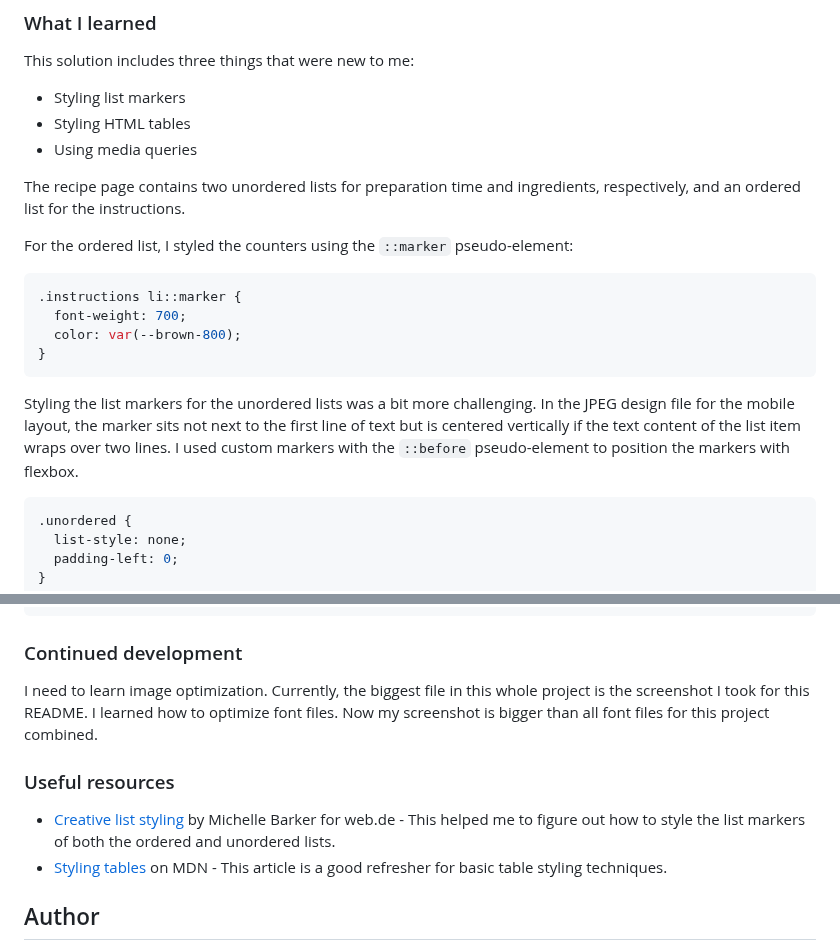
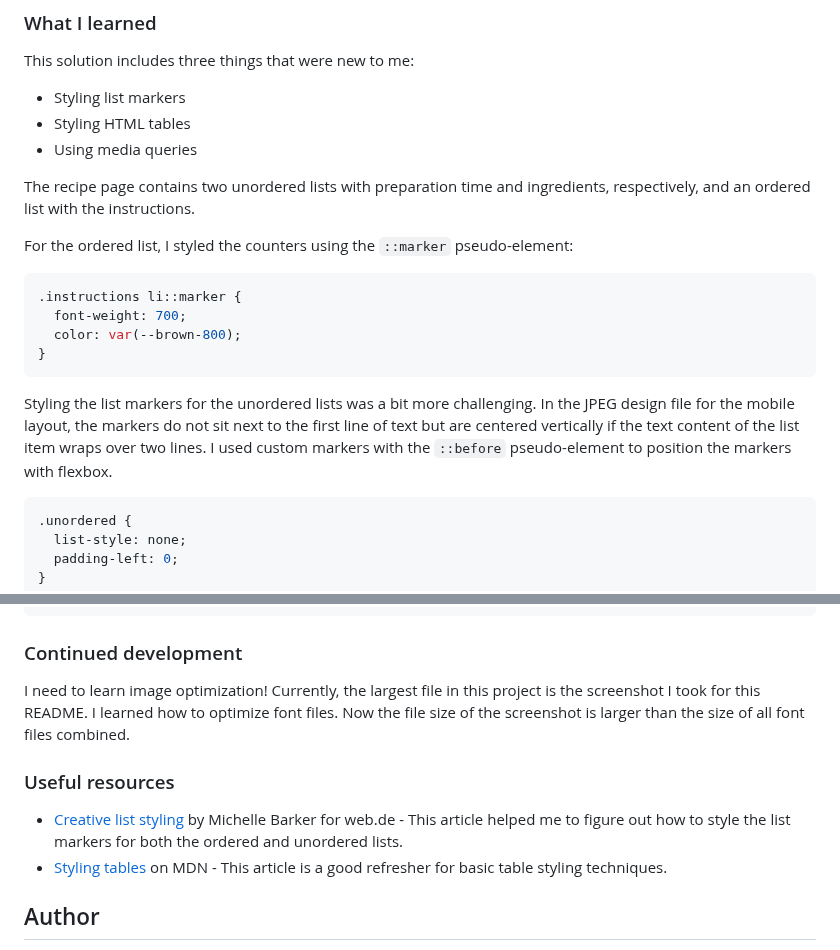
Before and after one commit to SabineEmden/fm-recipe-page, a Markdown page: README.md, 2 parts joined by grey strips. GitHub-like rendering.

````diff
--- a/README.md
+++ b/README.md
@@ -54,7 +54,7 @@ This solution includes three things that were new to me:
 - Styling HTML tables
 - Using media queries
 
-The recipe page contains two unordered lists for preparation time and ingredients, respectively, and an ordered list for the instructions.
+The recipe page contains two unordered lists with preparation time and ingredients, respectively, and an ordered list with the instructions.
 
 For the ordered list, I styled the counters using the `::marker` pseudo-element:
 
@@ -65,7 +65,7 @@ For the ordered list, I styled the counters using the `::marker` pseudo-element:
 }
 ```
 
-Styling the list markers for the unordered lists was a bit more challenging. In the JPEG design file for the mobile layout, the marker sits not next to the first line of text but is centered vertically if the text content of the list item wraps over two lines. I used custom markers with the `::before` pseudo-element to position the markers with flexbox.
+Styling the list markers for the unordered lists was a bit more challenging. In the JPEG design file for the mobile layout, the markers do not sit next to the first line of text but are centered vertically if the text content of the list item wraps over two lines. I used custom markers with the `::before` pseudo-element to position the markers with flexbox.
 
 ```css
 .unordered {
@@ -88,11 +88,11 @@ Styling the list markers for the unordered lists was a bit more challenging. In
 
 ### Continued development
 
-I need to learn image optimization. Currently, the biggest file in this whole project is the screenshot I took for this README. I learned how to optimize font files. Now my screenshot is bigger than all font files for this project combined.
+I need to learn image optimization! Currently, the largest file in this project is the screenshot I took for this README. I learned how to optimize font files. Now the file size of the screenshot is larger than the size of all font files combined.
 
 ### Useful resources
 
-- [Creative list styling](https://web.dev/articles/creative-list-styling) by Michelle Barker for web.de - This helped me to figure out how to style the list markers of both the ordered and unordered lists.
+- [Creative list styling](https://web.dev/articles/creative-list-styling) by Michelle Barker for web.de - This article helped me to figure out how to style the list markers for both the ordered and unordered lists.
 - [Styling tables](https://developer.mozilla.org/en-US/docs/Learn/CSS/Building_blocks/Styling_tables) on MDN - This article is a good refresher for basic table styling techniques.
 
 ## Author
````
